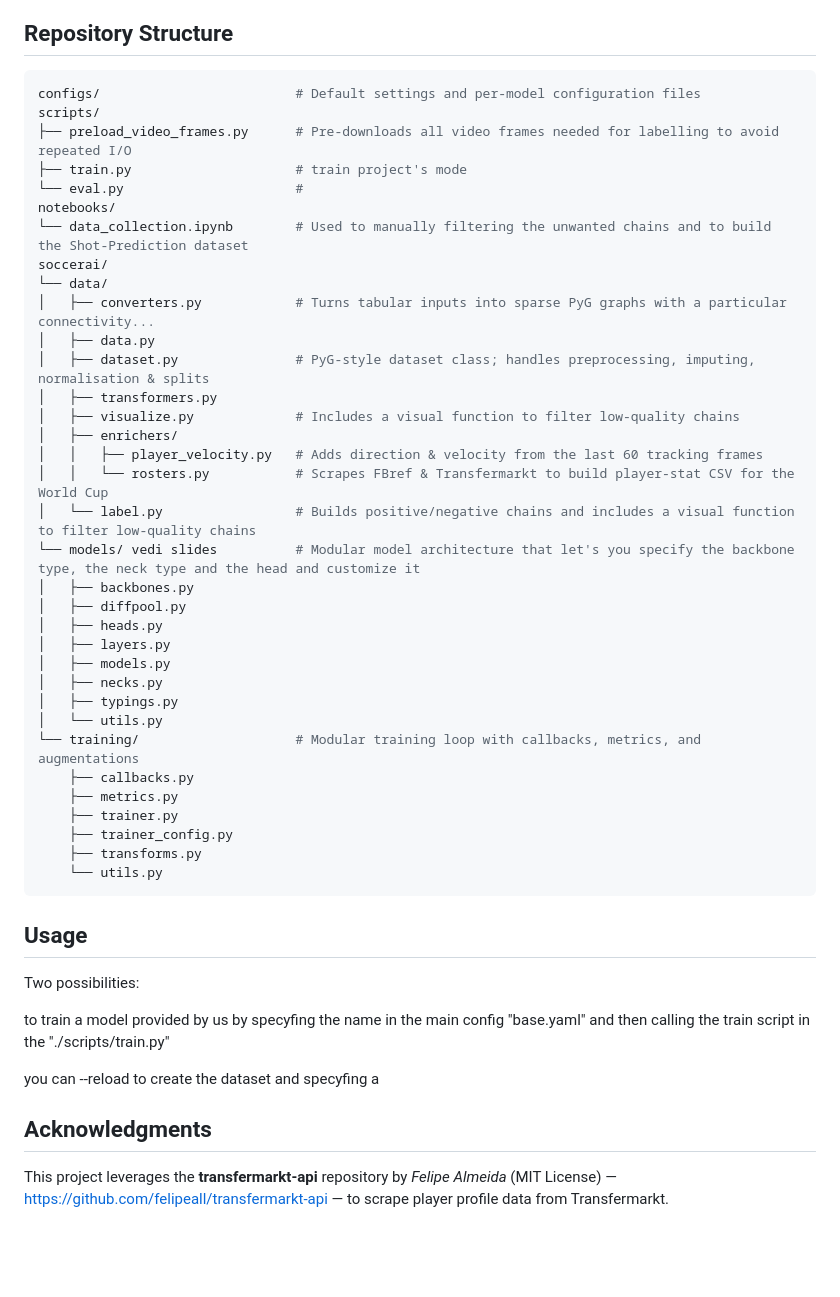
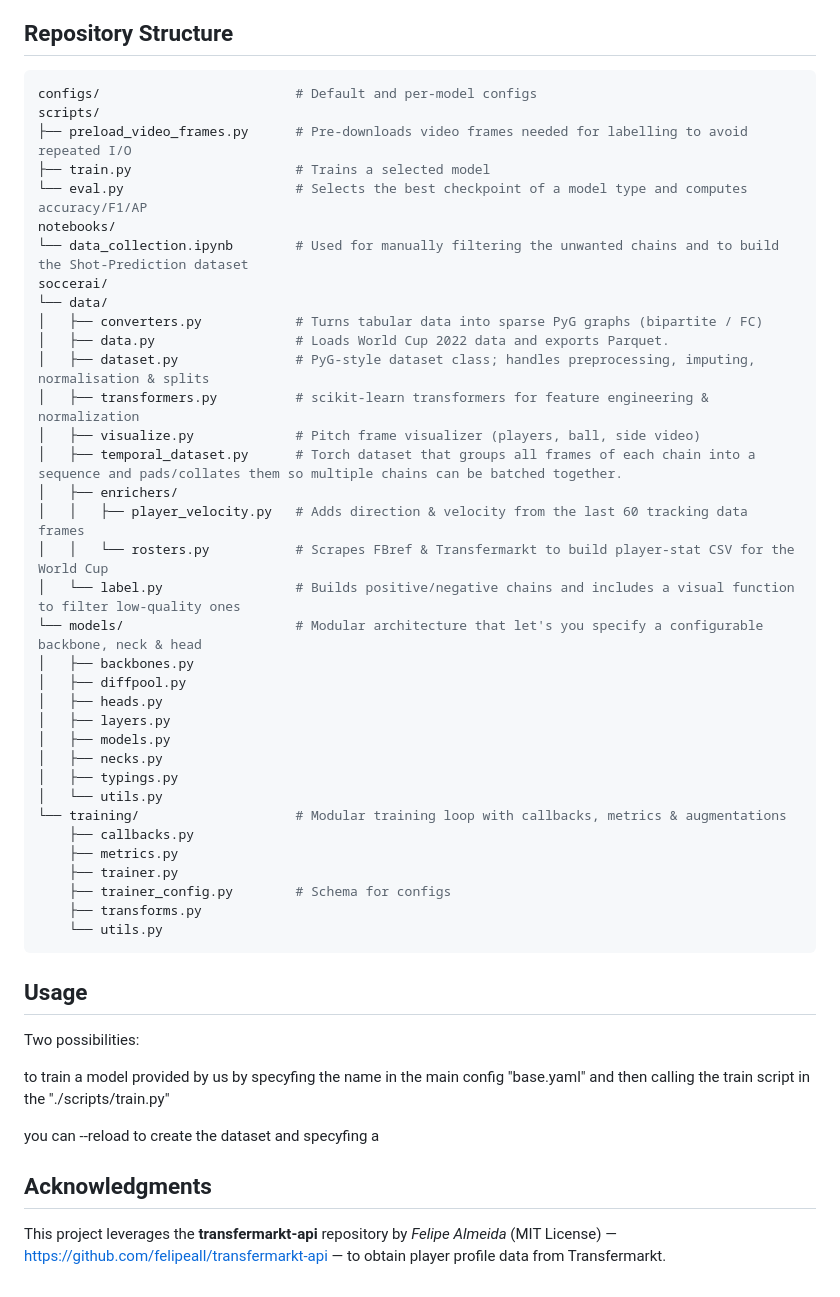
Before and after one commit to alessioarcara/SoccerAI, a Markdown page: README.md, the part around the change. GitHub-like rendering; blank space fills up the shorter version.

Commit message:
Added repository structure to the `README.md` file

````diff
--- a/README.md
+++ b/README.md
@@ -135,25 +135,26 @@ That’s it—you’re ready to run the code!
 
 ## Repository Structure
 ```bash
-configs/                         # Default settings and per-model configuration files
+configs/                         # Default and per-model configs
 scripts/
-├── preload_video_frames.py      # Pre-downloads all video frames needed for labelling to avoid repeated I/O
-├── train.py                     # train project's mode
-└── eval.py                      #
+├── preload_video_frames.py      # Pre-downloads video frames needed for labelling to avoid repeated I/O
+├── train.py                     # Trains a selected model
+└── eval.py                      # Selects the best checkpoint of a model type and computes accuracy/F1/AP
 notebooks/
-└── data_collection.ipynb        # Used to manually filtering the unwanted chains and to build the Shot-Prediction dataset
+└── data_collection.ipynb        # Used for manually filtering the unwanted chains and to build the Shot-Prediction dataset
 soccerai/
 └── data/
-│   ├── converters.py            # Turns tabular inputs into sparse PyG graphs with a particular connectivity...
-│   ├── data.py
+│   ├── converters.py            # Turns tabular data into sparse PyG graphs (bipartite / FC)
+│   ├── data.py                  # Loads World Cup 2022 data and exports Parquet.
 │   ├── dataset.py               # PyG-style dataset class; handles preprocessing, imputing, normalisation & splits
-│   ├── transformers.py
-│   ├── visualize.py             # Includes a visual function to filter low-quality chains
+│   ├── transformers.py          # scikit-learn transformers for feature engineering & normalization
+│   ├── visualize.py             # Pitch frame visualizer (players, ball, side video)
+│   ├── temporal_dataset.py      # Torch dataset that groups all frames of each chain into a sequence and pads/collates them so multiple chains can be batched together.
 │   ├── enrichers/
-│   │   ├── player_velocity.py   # Adds direction & velocity from the last 60 tracking frames
+│   │   ├── player_velocity.py   # Adds direction & velocity from the last 60 tracking data frames
 │   │   └── rosters.py           # Scrapes FBref & Transfermarkt to build player-stat CSV for the World Cup
-│   └── label.py                 # Builds positive/negative chains and includes a visual function to filter low-quality chains
-└── models/ vedi slides          # Modular model architecture that let's you specify the backbone type, the neck type and the head and customize it
+│   └── label.py                 # Builds positive/negative chains and includes a visual function to filter low-quality ones
+└── models/                      # Modular architecture that let's you specify a configurable backbone, neck & head
 │   ├── backbones.py
 │   ├── diffpool.py
 │   ├── heads.py
@@ -162,11 +163,11 @@ soccerai/
 │   ├── necks.py
 │   ├── typings.py
 │   └── utils.py
-└── training/                    # Modular training loop with callbacks, metrics, and augmentations
+└── training/                    # Modular training loop with callbacks, metrics & augmentations
     ├── callbacks.py
     ├── metrics.py
     ├── trainer.py
-    ├── trainer_config.py
+    ├── trainer_config.py        # Schema for configs
     ├── transforms.py
     └── utils.py
 ```
@@ -181,4 +182,4 @@ you can --reload to create the dataset and specyfing a
 
 ## Acknowledgments
 
-This project leverages the **transfermarkt-api** repository by *Felipe Almeida* (MIT License) — https://github.com/felipeall/transfermarkt-api — to scrape player profile data from Transfermarkt.
+This project leverages the **transfermarkt-api** repository by *Felipe Almeida* (MIT License) — https://github.com/felipeall/transfermarkt-api — to obtain player profile data from Transfermarkt.
````
